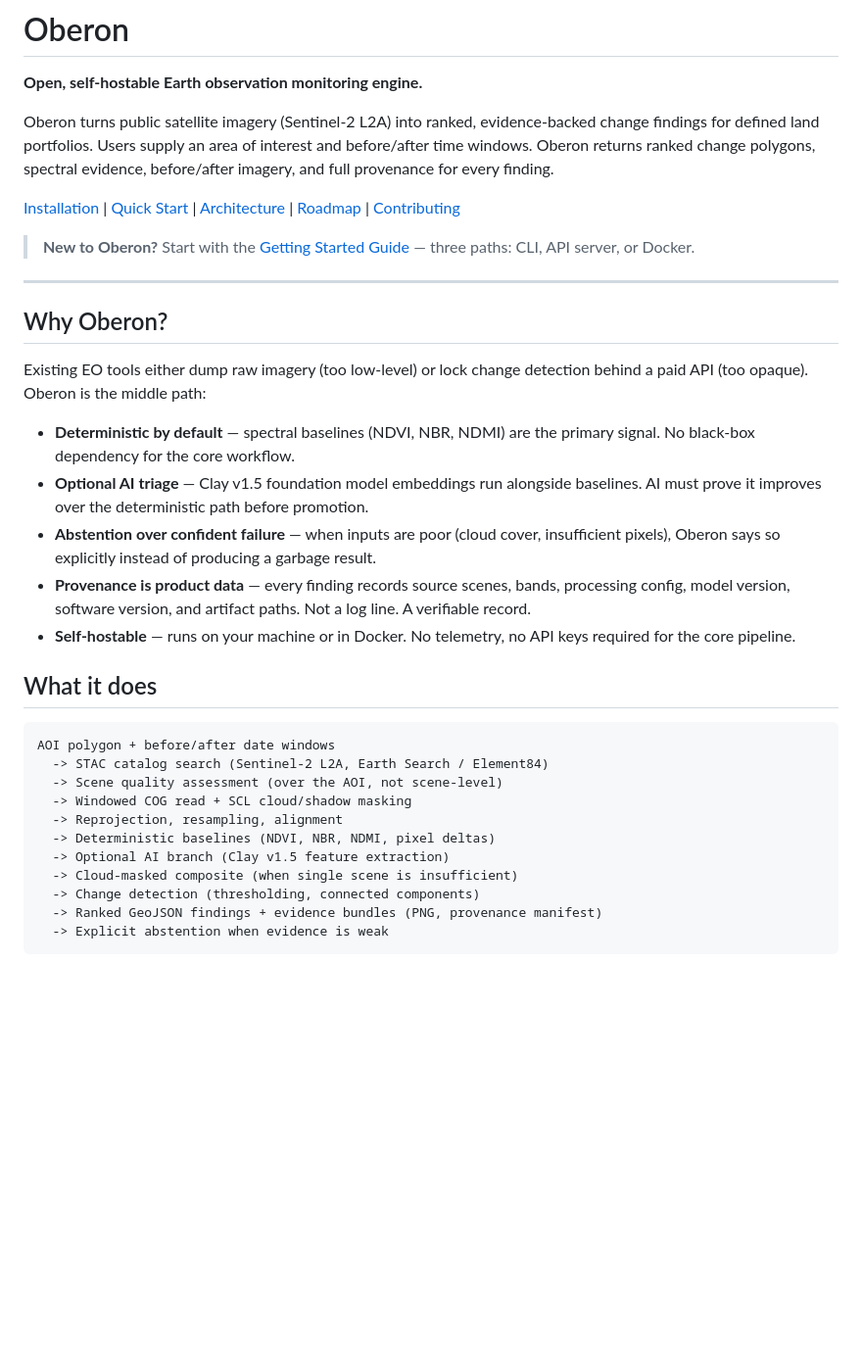
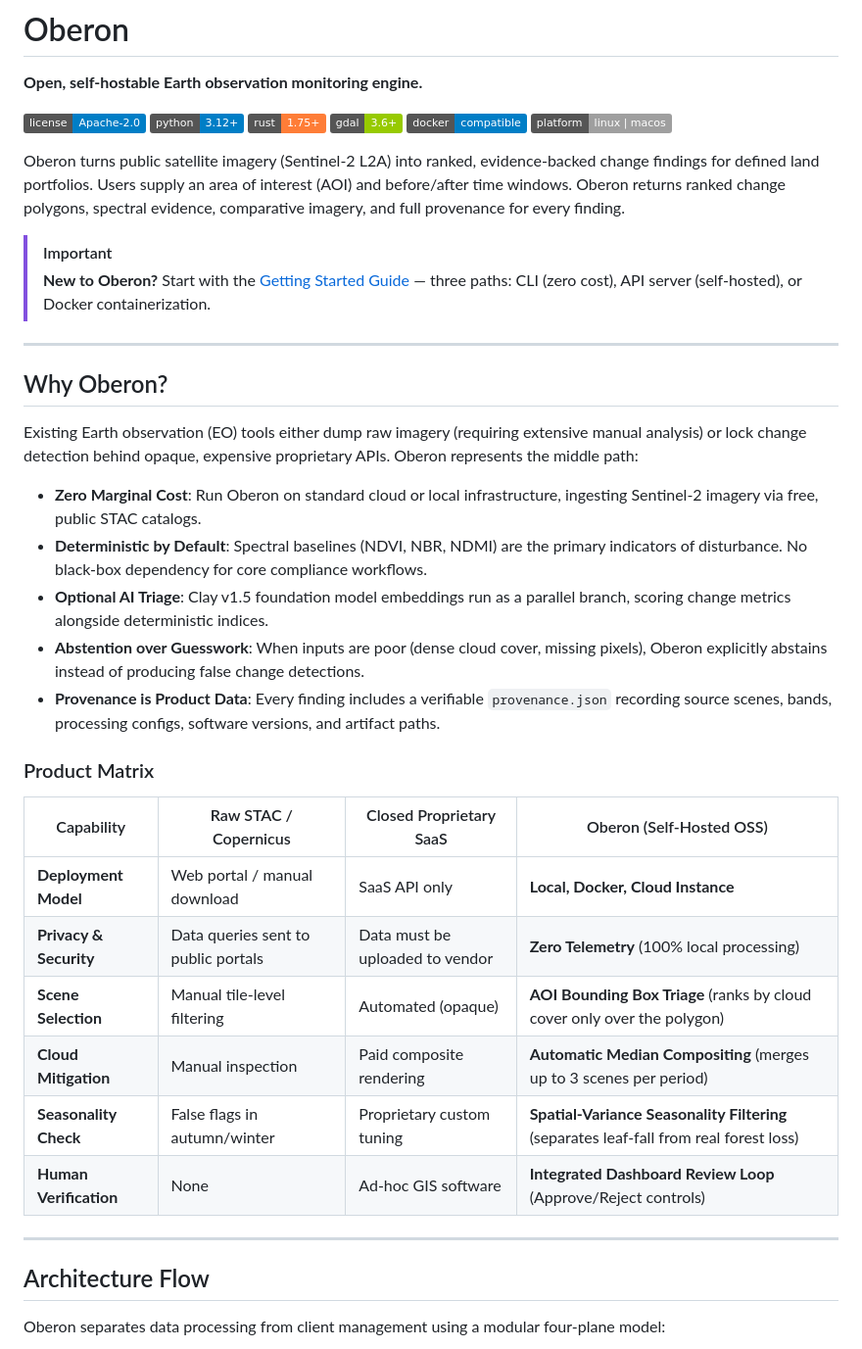
Before and after one commit to Farzin312/oberon, a Markdown page: README.md, the part around one of its changes. Shown at 98% size. GitHub-like rendering; badges without logos; blank space fills up the shorter version.

````diff
--- a/README.md
+++ b/README.md
@@ -2,35 +2,44 @@
 
 **Open, self-hostable Earth observation monitoring engine.**
 
-Oberon turns public satellite imagery (Sentinel-2 L2A) into ranked, evidence-backed change findings for defined land portfolios. Users supply an area of interest and before/after time windows. Oberon returns ranked change polygons, spectral evidence, before/after imagery, and full provenance for every finding.
+![License](https://img.shields.io/badge/license-Apache--2.0-blue.svg)
+![Python](https://img.shields.io/badge/python-3.12+-blue.svg)
+![Rust](https://img.shields.io/badge/rust-1.75+-orange.svg)
+![GDAL](https://img.shields.io/badge/gdal-3.6+-green.svg)
+![Docker](https://img.shields.io/badge/docker-compatible-blue.svg)
+![Platform](https://img.shields.io/badge/platform-linux%20%7C%20macos-lightgrey.svg)
 
-[Installation](#installation) | [Quick Start](#quick-start) | [Architecture](#architecture) | [Roadmap](#roadmap) | [Contributing](#contributing)
+Oberon turns public satellite imagery (Sentinel-2 L2A) into ranked, evidence-backed change findings for defined land portfolios. Users supply an area of interest (AOI) and before/after time windows. Oberon returns ranked change polygons, spectral evidence, comparative imagery, and full provenance for every finding.
 
-> **New to Oberon?** Start with the [Getting Started Guide](docs/GETTING_STARTED.md) — three paths: CLI, API server, or Docker.
+> [!IMPORTANT]
+> **New to Oberon?** Start with the [Getting Started Guide](docs/GETTING_STARTED.md) — three paths: CLI (zero cost), API server (self-hosted), or Docker containerization.
 
 ---
 
 ## Why Oberon?
 
-Existing EO tools either dump raw imagery (too low-level) or lock change detection behind a paid API (too opaque). Oberon is the middle path:
+Existing Earth observation (EO) tools either dump raw imagery (requiring extensive manual analysis) or lock change detection behind opaque, expensive proprietary APIs. Oberon represents the middle path:
 
-- **Deterministic by default** — spectral baselines (NDVI, NBR, NDMI) are the primary signal. No black-box dependency for the core workflow.
-- **Optional AI triage** — Clay v1.5 foundation model embeddings run alongside baselines. AI must prove it improves over the deterministic path before promotion.
-- **Abstention over confident failure** — when inputs are poor (cloud cover, insufficient pixels), Oberon says so explicitly instead of producing a garbage result.
-- **Provenance is product data** — every finding records source scenes, bands, processing config, model version, software version, and artifact paths. Not a log line. A verifiable record.
-- **Self-hostable** — runs on your machine or in Docker. No telemetry, no API keys required for the core pipeline.
+* **Zero Marginal Cost**: Run Oberon on standard cloud or local infrastructure, ingesting Sentinel-2 imagery via free, public STAC catalogs.
+* **Deterministic by Default**: Spectral baselines (NDVI, NBR, NDMI) are the primary indicators of disturbance. No black-box dependency for core compliance workflows.
+* **Optional AI Triage**: Clay v1.5 foundation model embeddings run as a parallel branch, scoring change metrics alongside deterministic indices.
+* **Abstention over Guesswork**: When inputs are poor (dense cloud cover, missing pixels), Oberon explicitly abstains instead of producing false change detections.
+* **Provenance is Product Data**: Every finding includes a verifiable `provenance.json` recording source scenes, bands, processing configs, software versions, and artifact paths.
 
-## What it does
+### Product Matrix
 
-```
-AOI polygon + before/after date windows
-  -> STAC catalog search (Sentinel-2 L2A, Earth Search / Element84)
-  -> Scene quality assessment (over the AOI, not scene-level)
-  -> Windowed COG read + SCL cloud/shadow masking
-  -> Reprojection, resampling, alignment
-  -> Deterministic baselines (NDVI, NBR, NDMI, pixel deltas)
-  -> Optional AI branch (Clay v1.5 feature extraction)
-  -> Cloud-masked composite (when single scene is insufficient)
-  -> Change detection (thresholding, connected components)
-  -> Ranked GeoJSON findings + evidence bundles (PNG, provenance manifest)
-  -> Explicit abstention when evidence is weak
+| Capability | Raw STAC / Copernicus | Closed Proprietary SaaS | Oberon (Self-Hosted OSS) |
+|---|---|---|---|
+| **Deployment Model** | Web portal / manual download | SaaS API only | **Local, Docker, Cloud Instance** |
+| **Privacy & Security** | Data queries sent to public portals | Data must be uploaded to vendor | **Zero Telemetry** (100% local processing) |
+| **Scene Selection** | Manual tile-level filtering | Automated (opaque) | **AOI Bounding Box Triage** (ranks by cloud cover only over the polygon) |
+| **Cloud Mitigation** | Manual inspection | Paid composite rendering | **Automatic Median Compositing** (merges up to 3 scenes per period) |
+| **Seasonality Check** | False flags in autumn/winter | Proprietary custom tuning | **Spatial-Variance Seasonality Filtering** (separates leaf-fall from real forest loss) |
+| **Human Verification** | None | Ad-hoc GIS software | **Integrated Dashboard Review Loop** (Approve/Reject controls) |
+
+---
+
+## Architecture Flow
+
+Oberon separates data processing from client management using a modular four-plane model:
+
````
Also changed, not shown: other parts of README.md (+94 -200 lines), docs/GETTING_STARTED.md (+23 -0 lines).
